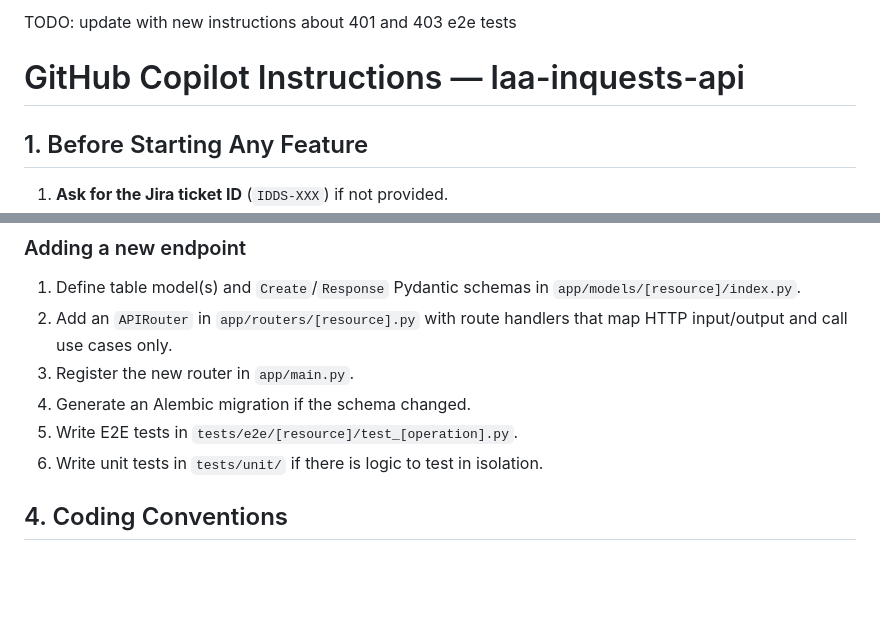
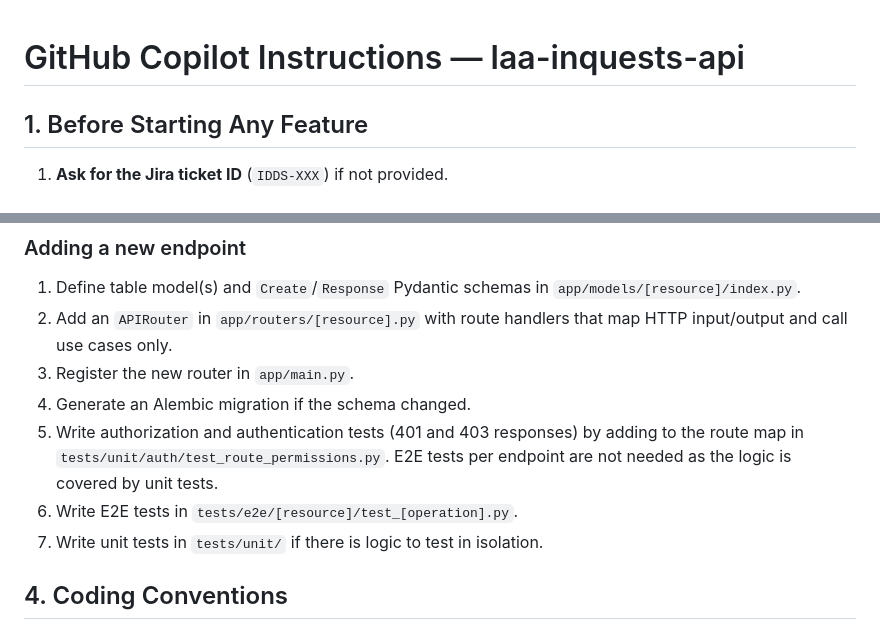
Before and after one commit to ministryofjustice/laa-inquests-api, a Markdown page: .github/copilot-instructions.md, 2 parts joined by grey strips. GitHub-like rendering; blank space fills up the shorter version.

Commit message:
[IDDS-839] Update copilot intructions

```diff
--- a/.github/copilot-instructions.md
+++ b/.github/copilot-instructions.md
@@ -1,4 +1,3 @@
-TODO: update with new instructions about 401 and 403 e2e tests
 # GitHub Copilot Instructions — laa-inquests-api
 
 ## 1. Before Starting Any Feature
@@ -51,8 +50,9 @@ This project is a **FastAPI REST API** using **SQLModel** (SQLAlchemy + Pydantic
 2. Add an `APIRouter` in `app/routers/[resource].py` with route handlers that map HTTP input/output and call use cases only.
 3. Register the new router in `app/main.py`.
 4. Generate an Alembic migration if the schema changed.
-5. Write E2E tests in `tests/e2e/[resource]/test_[operation].py`.
-6. Write unit tests in `tests/unit/` if there is logic to test in isolation.
+5. Write authorization and authentication tests (401 and 403 responses) by adding to the route map in `tests/unit/auth/test_route_permissions.py`. E2E tests per endpoint are not needed as the logic is covered by unit tests.
+6. Write E2E tests in `tests/e2e/[resource]/test_[operation].py`.
+7. Write unit tests in `tests/unit/` if there is logic to test in isolation.
 
 ## 4. Coding Conventions
 
```
